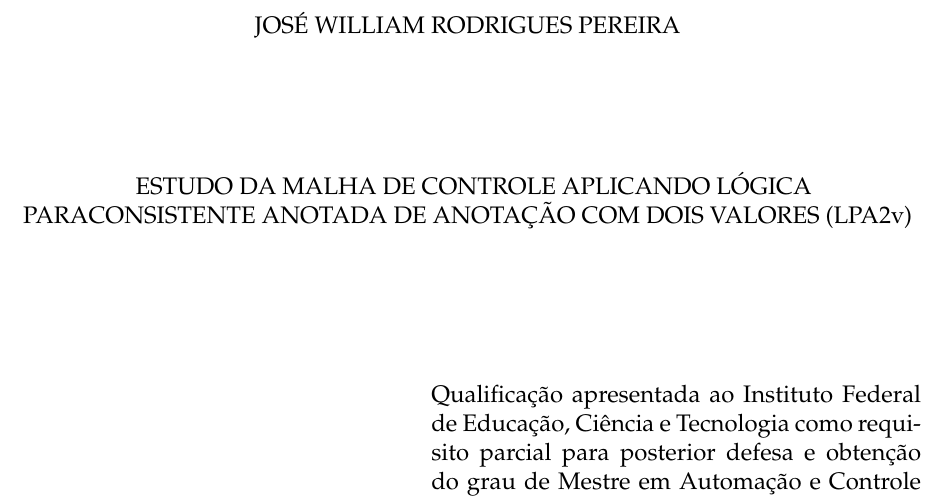
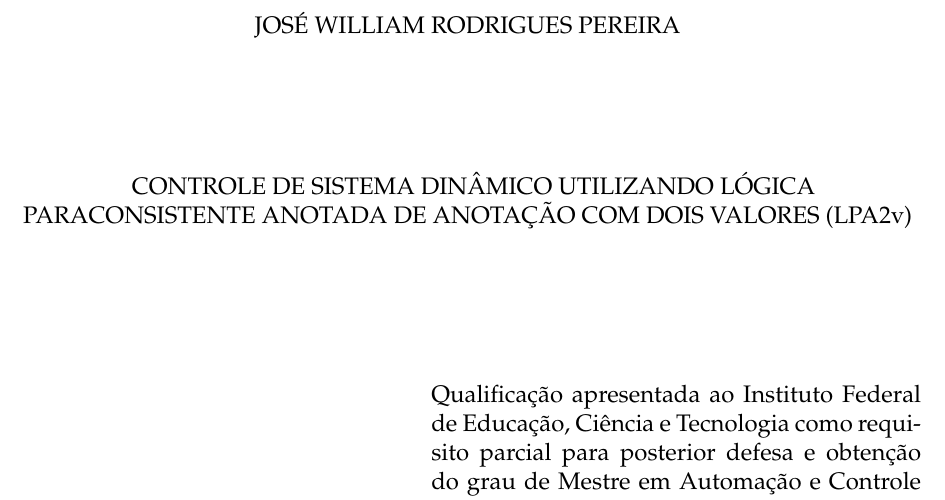
Before and after one commit to JoseWRPereira/qualificacaoCAP, a LaTeX document (cap.tex): part of page 3 of 35, cut so that both start at the same text. Compiled offline with pdfLaTeX; a missing bibliography style is replaced by a similar one.

Commit message:
atualização do título

```diff
--- a/cap.tex
+++ b/cap.tex
@@ -36,7 +36,9 @@
 \autor{JOSÉ WILLIAM RODRIGUES PEREIRA}
 \nome{José William Rodrigues }
 \ultimonome{Pereira}
-\titulo{ ESTUDO DA MALHA DE CONTROLE APLICANDO LÓGICA PARACONSISTENTE ANOTADA DE ANOTAÇÃO COM DOIS VALORES (LPA2v)}
+\titulo{ CONTROLE DE SISTEMA DINÂMICO UTILIZANDO LÓGICA PARACONSISTENTE ANOTADA DE ANOTAÇÃO COM DOIS VALORES (LPA2v)
+%ESTUDO DA MALHA DE CONTROLE APLICANDO LÓGICA PARACONSISTENTE ANOTADA DE ANOTAÇÃO COM DOIS VALORES (LPA2v)
+}
 \subtitulo{ }
 \curso{Automação e Controle de Processos }
 \instituicao{Instituto Federal de Educação, Ciência e Tecnologia }
```
Also changed, not shown: cap.pdf.
